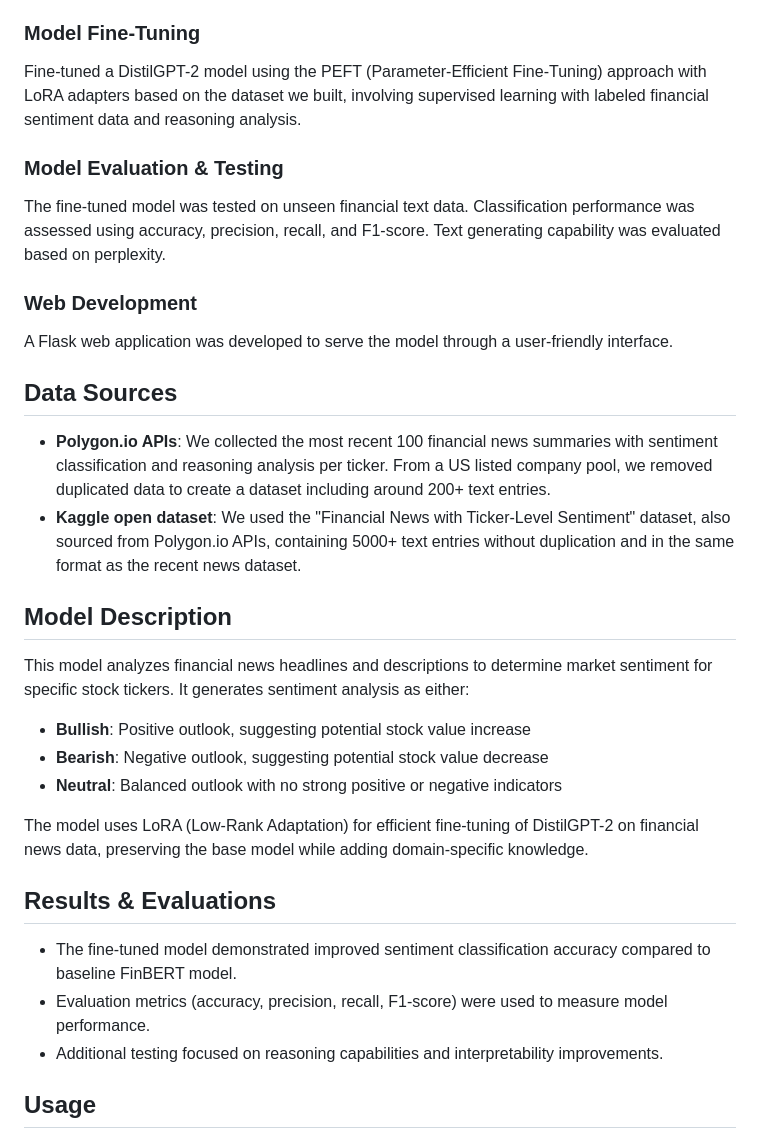
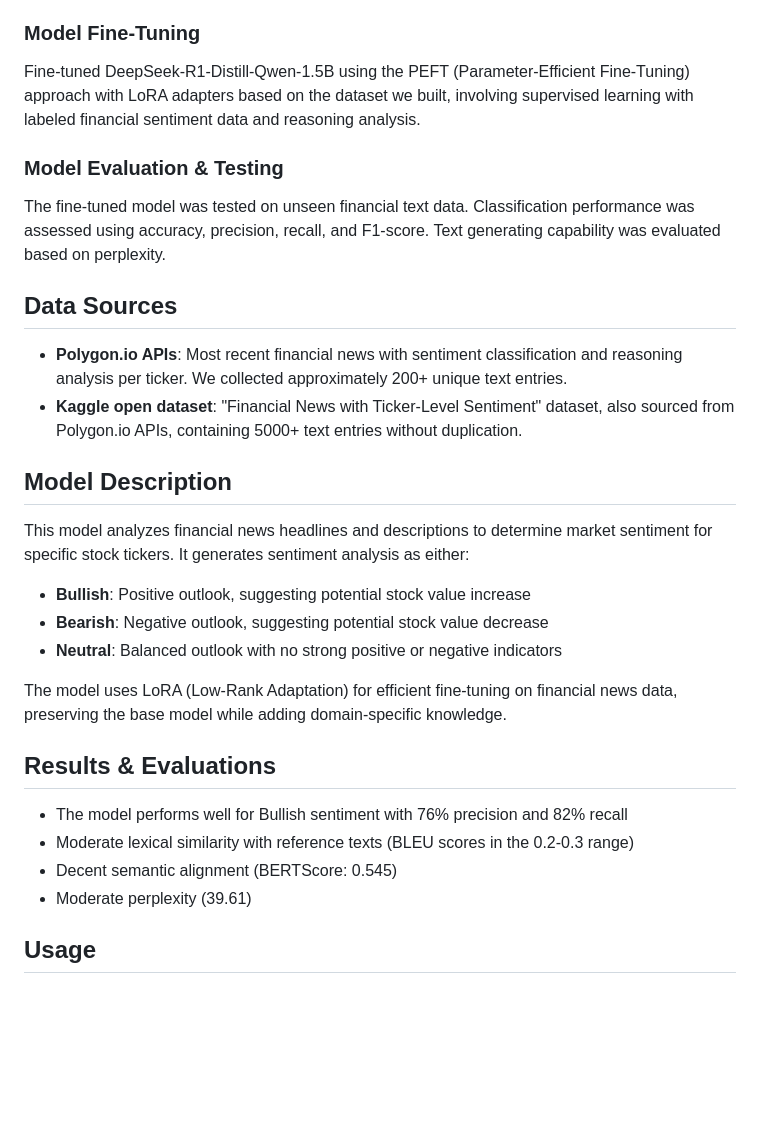
Before and after one commit to jialeCharloote/finbot, a Markdown page: README.md, the part around one of its changes. Rendered like a GitHub page; blank space fills up the shorter version.

```diff
--- a/README.md
+++ b/README.md
@@ -80,21 +97,15 @@ Financial news and sentiment reasoning analysis text data was sourced from both
 3. **Train & Test Set Split**: Utilized stratification sampling to create training and testing sets, ensuring that the proportion of sentiment categories remains the same in both sets to prevent bias.
 
 ### Model Fine-Tuning
-Fine-tuned a DistilGPT-2 model using the PEFT (Parameter-Efficient Fine-Tuning) approach with LoRA adapters based on the dataset we built, involving supervised learning with labeled financial sentiment data and reasoning analysis.
+Fine-tuned DeepSeek-R1-Distill-Qwen-1.5B using the PEFT (Parameter-Efficient Fine-Tuning) approach with LoRA adapters based on the dataset we built, involving supervised learning with labeled financial sentiment data and reasoning analysis.
 
 ### Model Evaluation & Testing
 The fine-tuned model was tested on unseen financial text data. Classification performance was assessed using accuracy, precision, recall, and F1-score. Text generating capability was evaluated based on perplexity.
 
-
-### Web Development
-A Flask web application was developed to serve the model through a user-friendly interface.
-
-
-
 ## Data Sources
 
-- **Polygon.io APIs**: We collected the most recent 100 financial news summaries with sentiment classification and reasoning analysis per ticker. From a US listed company pool, we removed duplicated data to create a dataset including around 200+ text entries.
-- **Kaggle open dataset**: We used the "Financial News with Ticker-Level Sentiment" dataset, also sourced from Polygon.io APIs, containing 5000+ text entries without duplication and in the same format as the recent news dataset.
+- **Polygon.io APIs**: Most recent financial news with sentiment classification and reasoning analysis per ticker. We collected approximately 200+ unique text entries.
+- **Kaggle open dataset**: "Financial News with Ticker-Level Sentiment" dataset, also sourced from Polygon.io APIs, containing 5000+ text entries without duplication.
 
 ## Model Description
 
@@ -104,13 +115,14 @@ This model analyzes financial news headlines and descriptions to determine marke
 - **Bearish**: Negative outlook, suggesting potential stock value decrease
 - **Neutral**: Balanced outlook with no strong positive or negative indicators
 
-The model uses LoRA (Low-Rank Adaptation) for efficient fine-tuning of DistilGPT-2 on financial news data, preserving the base model while adding domain-specific knowledge.
+The model uses LoRA (Low-Rank Adaptation) for efficient fine-tuning on financial news data, preserving the base model while adding domain-specific knowledge.
 
 ## Results & Evaluations
 
-- The fine-tuned model demonstrated improved sentiment classification accuracy compared to baseline FinBERT model.
-- Evaluation metrics (accuracy, precision, recall, F1-score) were used to measure model performance.
-- Additional testing focused on reasoning capabilities and interpretability improvements.
+- The model performs well for Bullish sentiment with 76% precision and 82% recall
+- Moderate lexical similarity with reference texts (BLEU scores in the 0.2-0.3 range)
+- Decent semantic alignment (BERTScore: 0.545)
+- Moderate perplexity (39.61)
 
 ## Usage
 
```
Also changed, not shown: other parts of README.md (+57 -33 lines).
